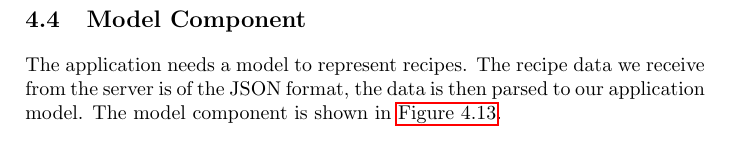
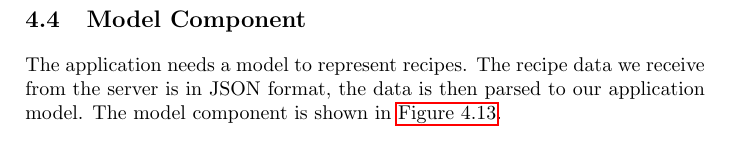
Before and after one commit to figa12/food-report, a LaTeX thesis (master.tex, which reads tex/model.tex): part of page 54 of 89, cut so that both start at the same text. Compiled offline with pdfLaTeX.

Commit message:
rettelser

```diff
--- a/tex/model.tex
+++ b/tex/model.tex
@@ -1,7 +1,7 @@
 \pagebreak
 \section{Model Component}
 
-The application needs a model to represent recipes. The recipe data we receive from the server is of the \ac{json} format, the data is then parsed to our application model. The model component is shown in \autoref{fig:model}.
+The application needs a model to represent recipes. The recipe data we receive from the server is in \ac{json} format, the data is then parsed to our application model. The model component is shown in \autoref{fig:model}.
 
 \begin{figure}[H]
 \centering
```
